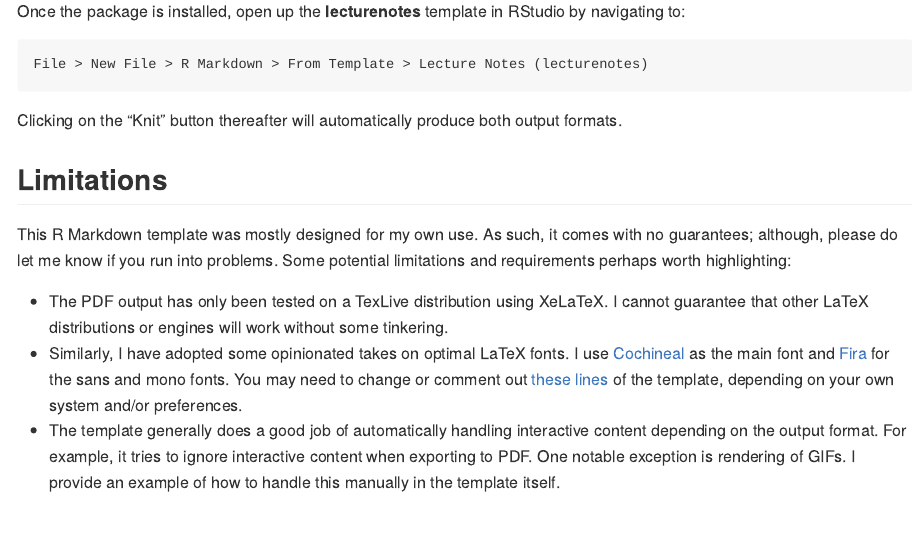
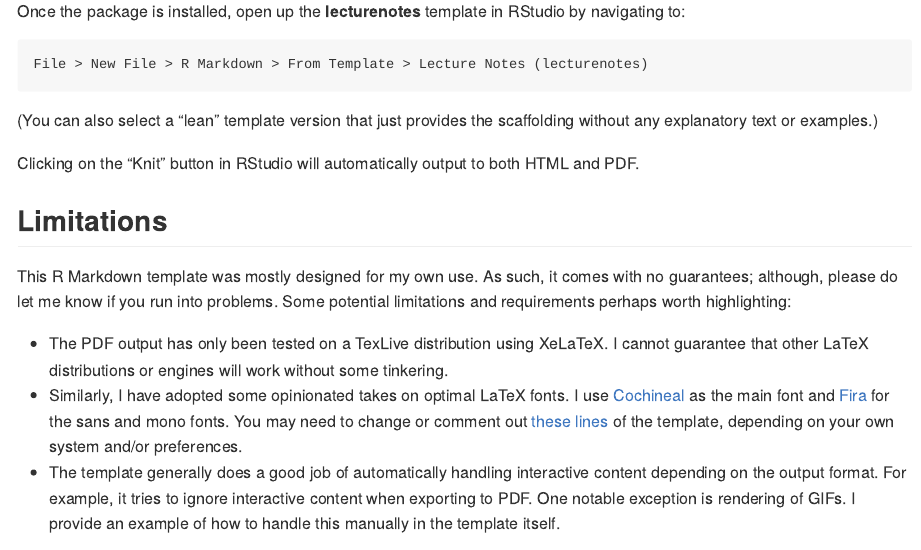
Before and after one commit to grantmcdermott/lecturenotes, an R Markdown document (README.Rmd): the page in a window 1100 px wide, from 1040 px down. The pictures show the output file README.md that the author committed with the source, drawn offline in the style of GitHub.

Commit message:
Update README

````diff
--- a/README.Rmd
+++ b/README.Rmd
@@ -72,8 +72,11 @@ by navigating to:
 File > New File > R Markdown > From Template > Lecture Notes (lecturenotes)
 ```
 
-Clicking on the "Knit" button thereafter will automatically produce both output
-formats.
+(You can also select a "lean" template version that just provides the scaffolding
+without any explanatory text or examples.)
+
+Clicking on the "Knit" button in RStudio will automatically output to both HTML
+and PDF.
 
 
 ## Limitations
````
Also changed, not shown: README.md.
